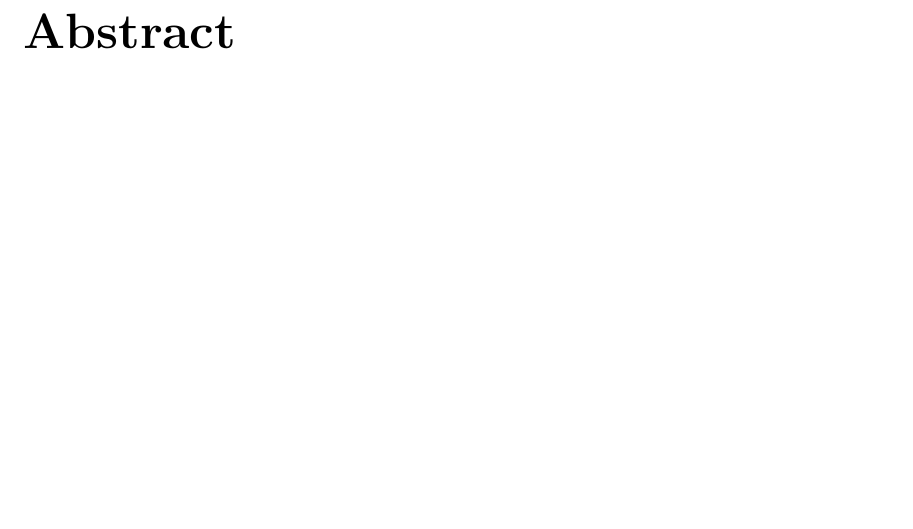
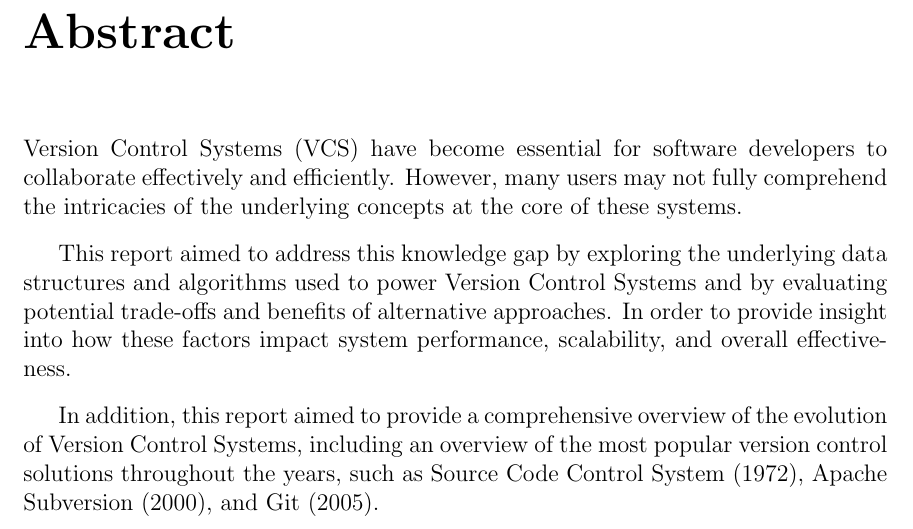
Before and after one commit to ReeceDonovan/nax-rc, a LaTeX thesis (docs/report/report.tex, which reads docs/report/0.1_abstract/abstract.tex): part of page 2 of 87, cut so that both start at the same text, the shorter picture padded with empty space. Compiled offline with pdfLaTeX.

Commit message:
Created abstract section

```diff
--- a/docs/report/0.1_abstract/abstract.tex
+++ b/docs/report/0.1_abstract/abstract.tex
@@ -1,2 +1,9 @@
 \chapter*{Abstract}
-% TODO: Add abstract
+
+Version Control Systems (VCS) have become essential for software developers to collaborate effectively and efficiently. However, many users may not fully comprehend the intricacies of the underlying concepts at the core of these systems.
+\vspace{9pt}
+
+This report aimed to address this knowledge gap by exploring the underlying data structures and algorithms used to power Version Control Systems and by evaluating potential trade-offs and benefits of alternative approaches. In order to provide insight into how these factors impact system performance, scalability, and overall effectiveness.
+\vspace{9pt}
+
+In addition, this report aimed to provide a comprehensive overview of the evolution of Version Control Systems, including an overview of the most popular version control solutions throughout the years, such as Source Code Control System (1972), Apache Subversion (2000), and Git (2005).
```
